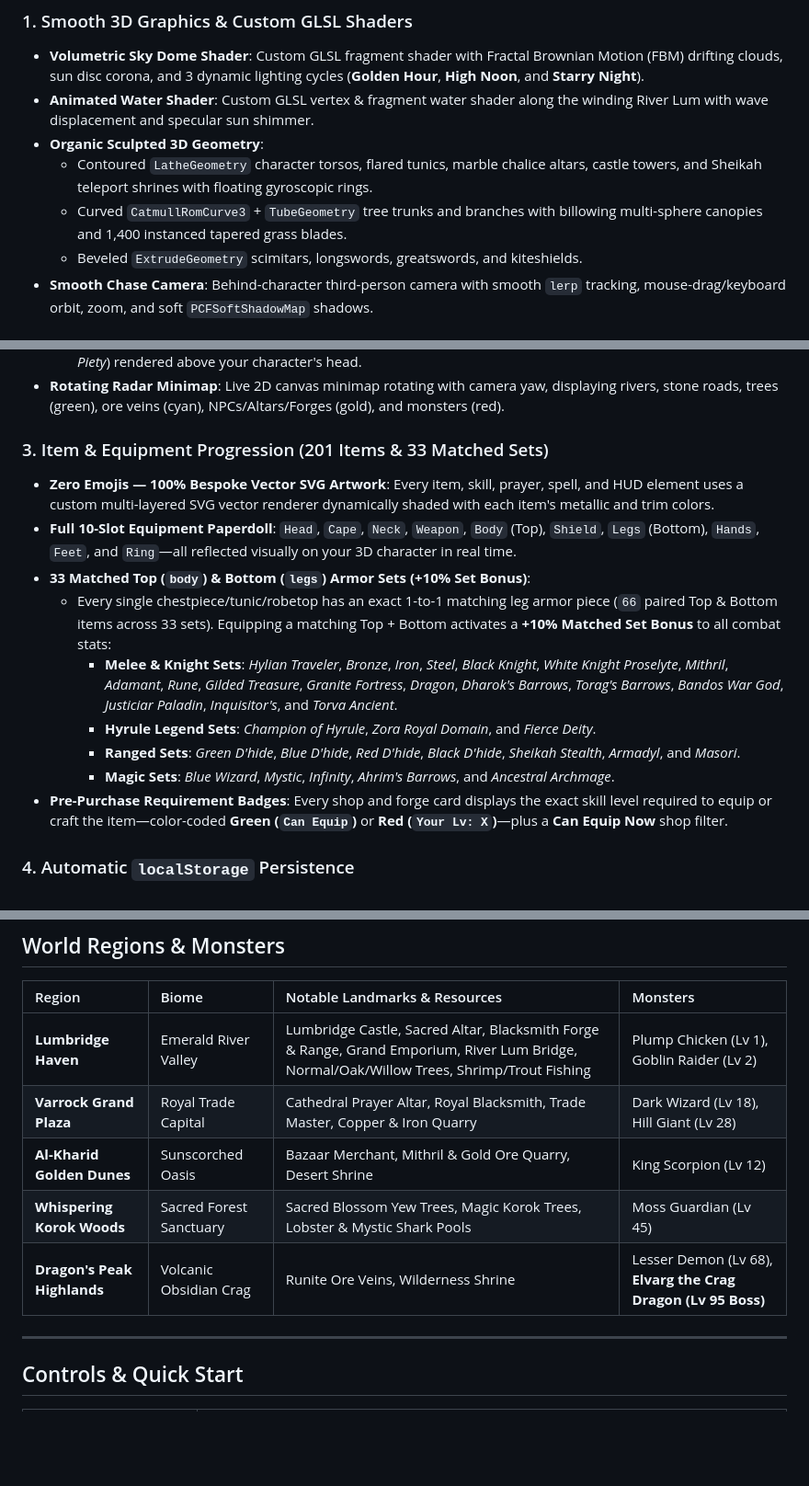
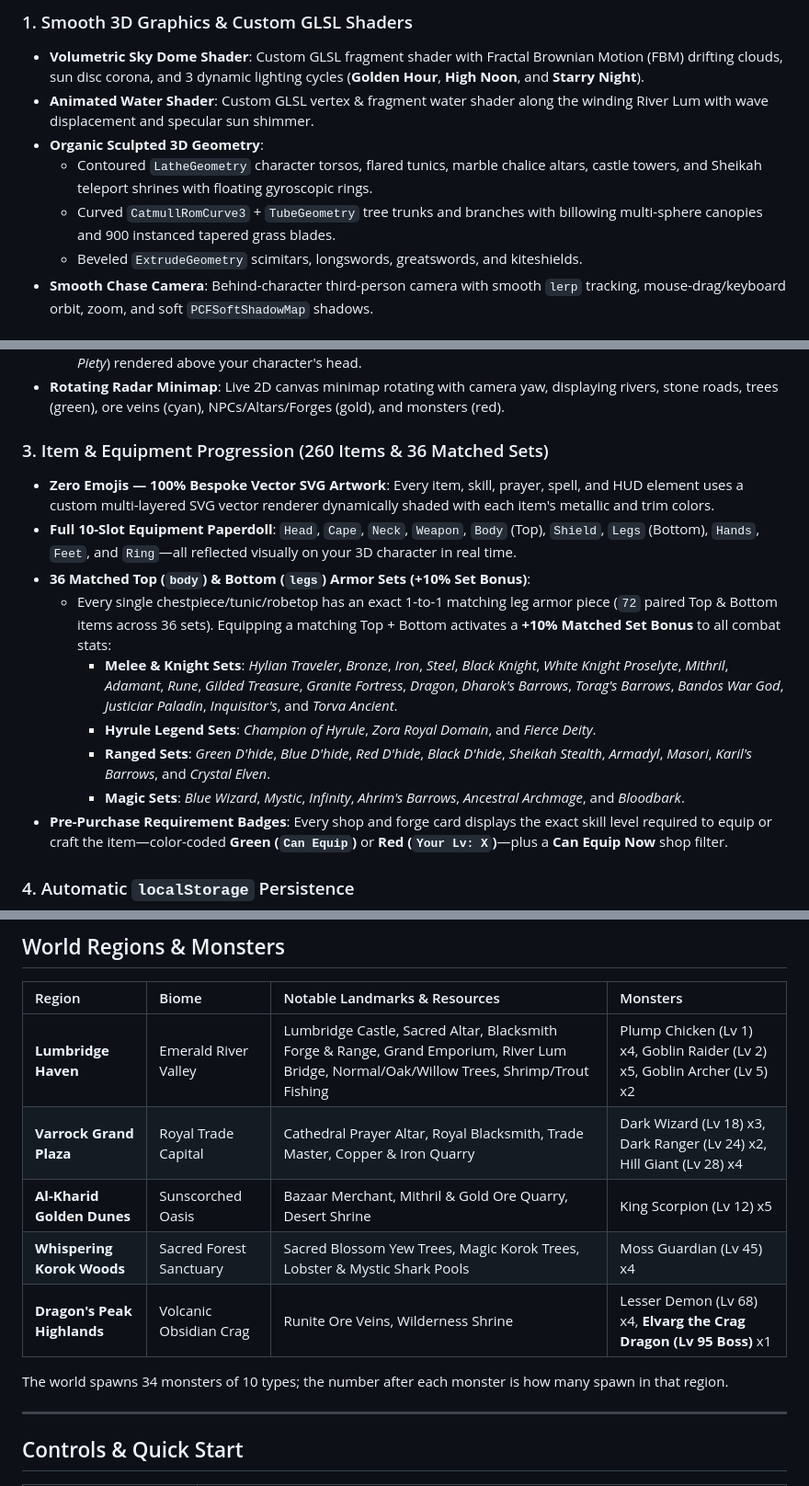
Before and after one commit to allansli/osrs-like, a Markdown page: README.md, 3 parts joined by grey strips. Shown at 92% size. Drawn GitHub-style; blank space fills up the shorter version.

Commit message:
fix(#40): correct README item, set, grass and monster counts from src/data

```diff
--- a/README.md
+++ b/README.md
@@ -32,7 +32,7 @@
 - **Animated Water Shader**: Custom GLSL vertex & fragment water shader along the winding River Lum with wave displacement and specular sun shimmer.
 - **Organic Sculpted 3D Geometry**:
   - Contoured `LatheGeometry` character torsos, flared tunics, marble chalice altars, castle towers, and Sheikah teleport shrines with floating gyroscopic rings.
-  - Curved `CatmullRomCurve3` + `TubeGeometry` tree trunks and branches with billowing multi-sphere canopies and 1,400 instanced tapered grass blades.
+  - Curved `CatmullRomCurve3` + `TubeGeometry` tree trunks and branches with billowing multi-sphere canopies and 900 instanced tapered grass blades.
   - Beveled `ExtrudeGeometry` scimitars, longswords, greatswords, and kiteshields.
 - **Smooth Chase Camera**: Behind-character third-person camera with smooth `lerp` tracking, mouse-drag/keyboard orbit, zoom, and soft `PCFSoftShadowMap` shadows.
 
@@ -47,15 +47,15 @@
   - **8 Prayers** including overhead protections (*Protect from Melee*, *Protect from Magic*, *Protect from Ranged*, *Hylian Piety*) rendered above your character's head.
 - **Rotating Radar Minimap**: Live 2D canvas minimap rotating with camera yaw, displaying rivers, stone roads, trees (green), ore veins (cyan), NPCs/Altars/Forges (gold), and monsters (red).
 
-### 3. Item & Equipment Progression (201 Items & 33 Matched Sets)
+### 3. Item & Equipment Progression (260 Items & 36 Matched Sets)
 - **Zero Emojis — 100% Bespoke Vector SVG Artwork**: Every item, skill, prayer, spell, and HUD element uses a custom multi-layered SVG vector renderer dynamically shaded with each item's metallic and trim colors.
 - **Full 10-Slot Equipment Paperdoll**: `Head`, `Cape`, `Neck`, `Weapon`, `Body` (Top), `Shield`, `Legs` (Bottom), `Hands`, `Feet`, and `Ring`—all reflected visually on your 3D character in real time.
-- **33 Matched Top (`body`) & Bottom (`legs`) Armor Sets (+10% Set Bonus)**:
-  - Every single chestpiece/tunic/robetop has an exact 1-to-1 matching leg armor piece (`66` paired Top & Bottom items across 33 sets). Equipping a matching Top + Bottom activates a **+10% Matched Set Bonus** to all combat stats:
+- **36 Matched Top (`body`) & Bottom (`legs`) Armor Sets (+10% Set Bonus)**:
+  - Every single chestpiece/tunic/robetop has an exact 1-to-1 matching leg armor piece (`72` paired Top & Bottom items across 36 sets). Equipping a matching Top + Bottom activates a **+10% Matched Set Bonus** to all combat stats:
     - **Melee & Knight Sets**: *Hylian Traveler*, *Bronze*, *Iron*, *Steel*, *Black Knight*, *White Knight Proselyte*, *Mithril*, *Adamant*, *Rune*, *Gilded Treasure*, *Granite Fortress*, *Dragon*, *Dharok's Barrows*, *Torag's Barrows*, *Bandos War God*, *Justiciar Paladin*, *Inquisitor's*, and *Torva Ancient*.
     - **Hyrule Legend Sets**: *Champion of Hyrule*, *Zora Royal Domain*, and *Fierce Deity*.
-    - **Ranged Sets**: *Green D'hide*, *Blue D'hide*, *Red D'hide*, *Black D'hide*, *Sheikah Stealth*, *Armadyl*, and *Masori*.
-    - **Magic Sets**: *Blue Wizard*, *Mystic*, *Infinity*, *Ahrim's Barrows*, and *Ancestral Archmage*.
+    - **Ranged Sets**: *Green D'hide*, *Blue D'hide*, *Red D'hide*, *Black D'hide*, *Sheikah Stealth*, *Armadyl*, *Masori*, *Karil's Barrows*, and *Crystal Elven*.
+    - **Magic Sets**: *Blue Wizard*, *Mystic*, *Infinity*, *Ahrim's Barrows*, *Ancestral Archmage*, and *Bloodbark*.
 - **Pre-Purchase Requirement Badges**: Every shop and forge card displays the exact skill level required to equip or craft the item—color-coded **Green (`Can Equip`)** or **Red (`Your Lv: X`)**—plus a **Can Equip Now** shop filter.
 
 ### 4. Automatic `localStorage` Persistence
@@ -70,11 +70,13 @@
 
 | Region | Biome | Notable Landmarks & Resources | Monsters |
 | :--- | :--- | :--- | :--- |
-| **Lumbridge Haven** | Emerald River Valley | Lumbridge Castle, Sacred Altar, Blacksmith Forge & Range, Grand Emporium, River Lum Bridge, Normal/Oak/Willow Trees, Shrimp/Trout Fishing | Plump Chicken (Lv 1), Goblin Raider (Lv 2) |
-| **Varrock Grand Plaza** | Royal Trade Capital | Cathedral Prayer Altar, Royal Blacksmith, Trade Master, Copper & Iron Quarry | Dark Wizard (Lv 18), Hill Giant (Lv 28) |
-| **Al-Kharid Golden Dunes** | Sunscorched Oasis | Bazaar Merchant, Mithril & Gold Ore Quarry, Desert Shrine | King Scorpion (Lv 12) |
-| **Whispering Korok Woods** | Sacred Forest Sanctuary | Sacred Blossom Yew Trees, Magic Korok Trees, Lobster & Mystic Shark Pools | Moss Guardian (Lv 45) |
-| **Dragon's Peak Highlands** | Volcanic Obsidian Crag | Runite Ore Veins, Wilderness Shrine | Lesser Demon (Lv 68), **Elvarg the Crag Dragon (Lv 95 Boss)** |
+| **Lumbridge Haven** | Emerald River Valley | Lumbridge Castle, Sacred Altar, Blacksmith Forge & Range, Grand Emporium, River Lum Bridge, Normal/Oak/Willow Trees, Shrimp/Trout Fishing | Plump Chicken (Lv 1) x4, Goblin Raider (Lv 2) x5, Goblin Archer (Lv 5) x2 |
+| **Varrock Grand Plaza** | Royal Trade Capital | Cathedral Prayer Altar, Royal Blacksmith, Trade Master, Copper & Iron Quarry | Dark Wizard (Lv 18) x3, Dark Ranger (Lv 24) x2, Hill Giant (Lv 28) x4 |
+| **Al-Kharid Golden Dunes** | Sunscorched Oasis | Bazaar Merchant, Mithril & Gold Ore Quarry, Desert Shrine | King Scorpion (Lv 12) x5 |
+| **Whispering Korok Woods** | Sacred Forest Sanctuary | Sacred Blossom Yew Trees, Magic Korok Trees, Lobster & Mystic Shark Pools | Moss Guardian (Lv 45) x4 |
+| **Dragon's Peak Highlands** | Volcanic Obsidian Crag | Runite Ore Veins, Wilderness Shrine | Lesser Demon (Lv 68) x4, **Elvarg the Crag Dragon (Lv 95 Boss)** x1 |
+
+The world spawns 34 monsters of 10 types; the number after each monster is how many spawn in that region.
 
 ---
 
```
Also changed, not shown: other parts of README.md (+1 -1 lines).
